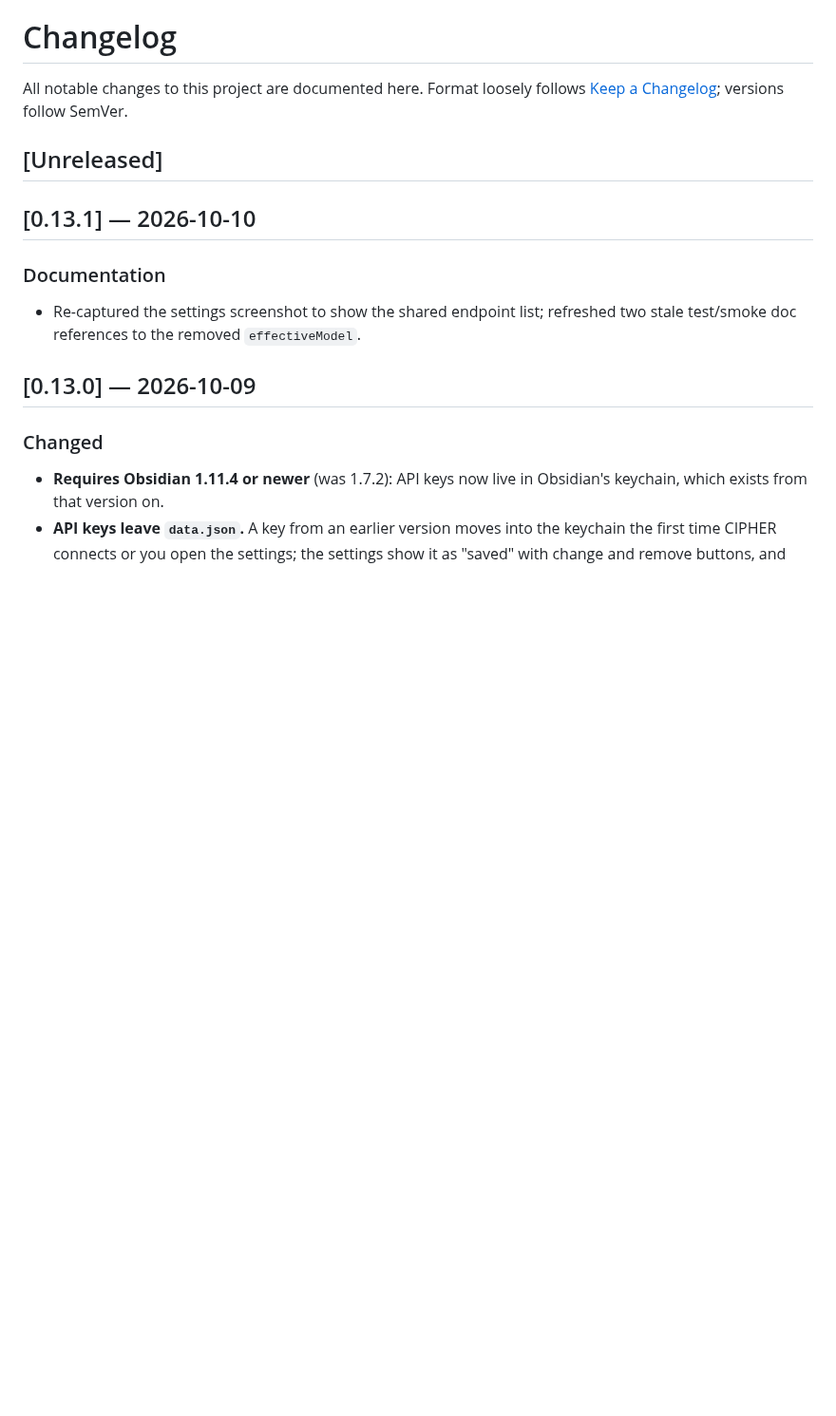
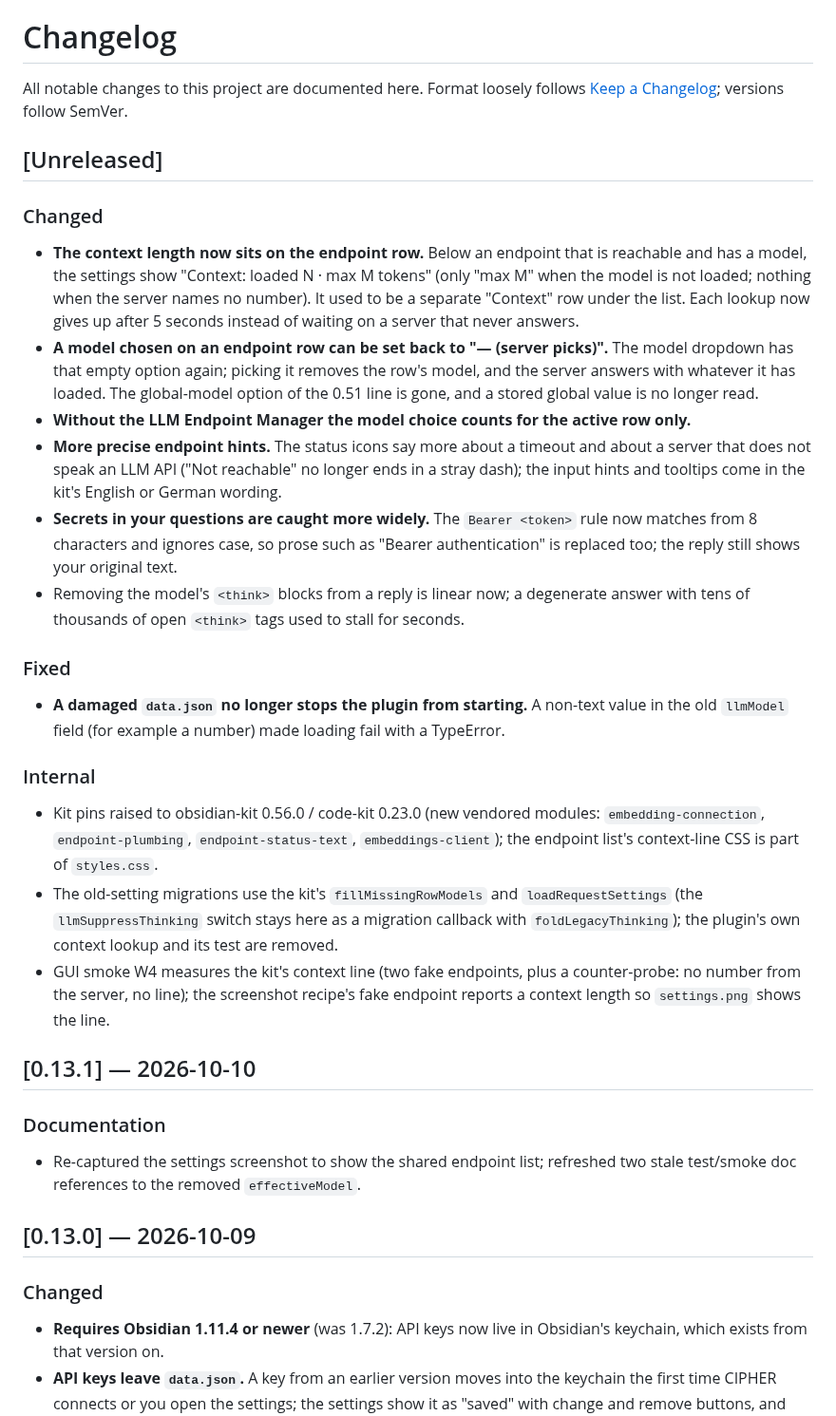
Before and after one commit to johannes-kaindl/neurovim-obsidian, a Markdown page: CHANGELOG.md, the part around the change. Shown at 95% size. Rendered like a GitHub page; blank space fills up the shorter version.

```diff
--- a/CHANGELOG.md
+++ b/CHANGELOG.md
@@ -4,6 +4,25 @@ All notable changes to this project are documented here. Format loosely follows
 [Keep a Changelog](https://keepachangelog.com/); versions follow SemVer.
 
 ## [Unreleased]
+
+### Changed
+
+- **The context length now sits on the endpoint row.** Below an endpoint that is reachable and has a model, the settings show "Context: loaded N · max M tokens" (only "max M" when the model is not loaded; nothing when the server names no number). It used to be a separate "Context" row under the list. Each lookup now gives up after 5 seconds instead of waiting on a server that never answers.
+- **A model chosen on an endpoint row can be set back to "— (server picks)".** The model dropdown has that empty option again; picking it removes the row's model, and the server answers with whatever it has loaded. The global-model option of the 0.51 line is gone, and a stored global value is no longer read.
+- **Without the LLM Endpoint Manager the model choice counts for the active row only.**
+- **More precise endpoint hints.** The status icons say more about a timeout and about a server that does not speak an LLM API ("Not reachable" no longer ends in a stray dash); the input hints and tooltips come in the kit's English or German wording.
+- **Secrets in your questions are caught more widely.** The `Bearer <token>` rule now matches from 8 characters and ignores case, so prose such as "Bearer authentication" is replaced too; the reply still shows your original text.
+- Removing the model's `<think>` blocks from a reply is linear now; a degenerate answer with tens of thousands of open `<think>` tags used to stall for seconds.
+
+### Fixed
+
+- **A damaged `data.json` no longer stops the plugin from starting.** A non-text value in the old `llmModel` field (for example a number) made loading fail with a TypeError.
+
+### Internal
+
+- Kit pins raised to obsidian-kit 0.56.0 / code-kit 0.23.0 (new vendored modules: `embedding-connection`, `endpoint-plumbing`, `endpoint-status-text`, `embeddings-client`); the endpoint list's context-line CSS is part of `styles.css`.
+- The old-setting migrations use the kit's `fillMissingRowModels` and `loadRequestSettings` (the `llmSuppressThinking` switch stays here as a migration callback with `foldLegacyThinking`); the plugin's own context lookup and its test are removed.
+- GUI smoke W4 measures the kit's context line (two fake endpoints, plus a counter-probe: no number from the server, no line); the screenshot recipe's fake endpoint reports a context length so `settings.png` shows the line.
 
 ## [0.13.1] — 2026-10-10
 
```
Also changed, not shown: README.md (+1 -1 lines), docs/images/settings.png, 8 other files.
